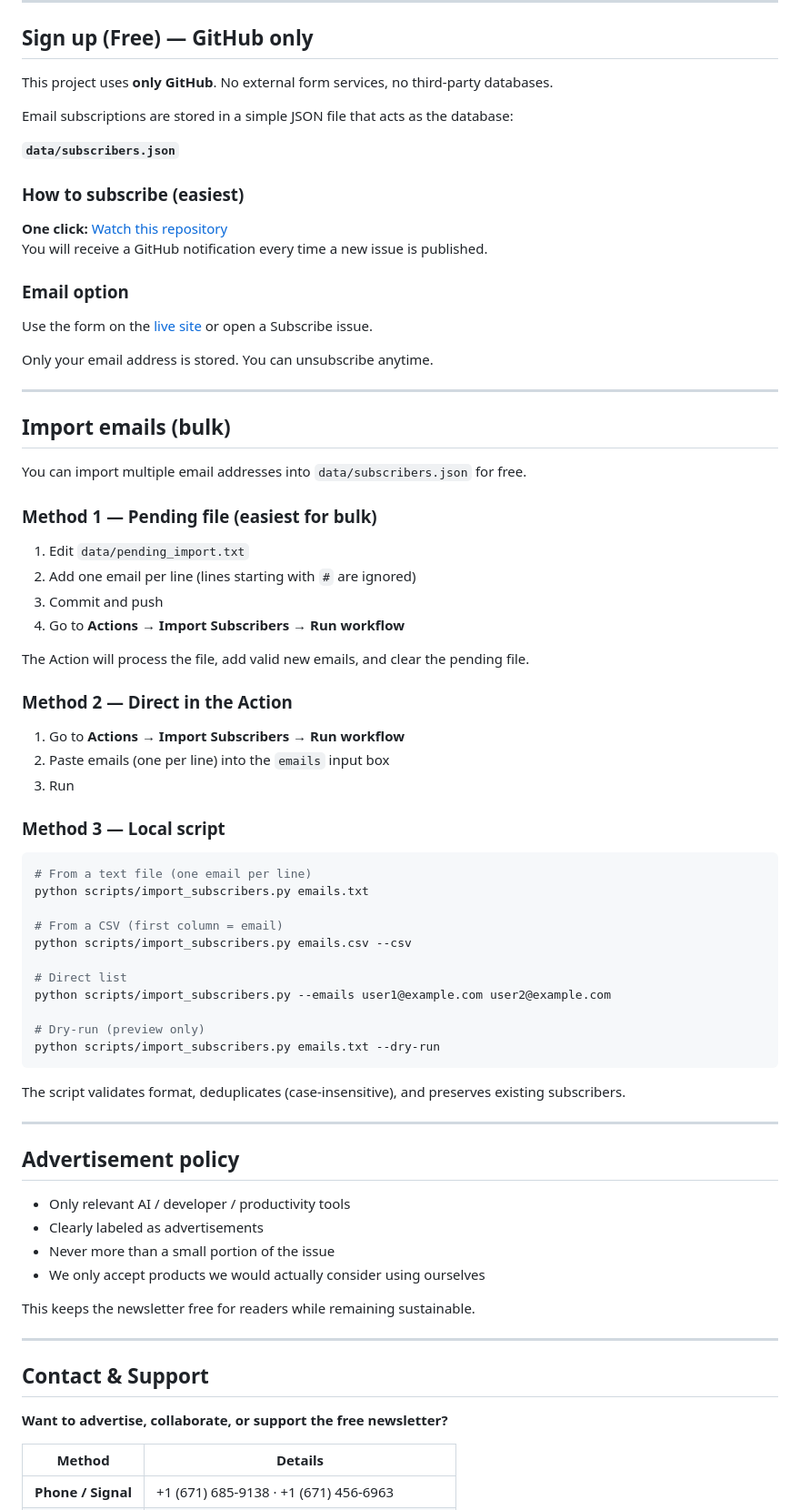
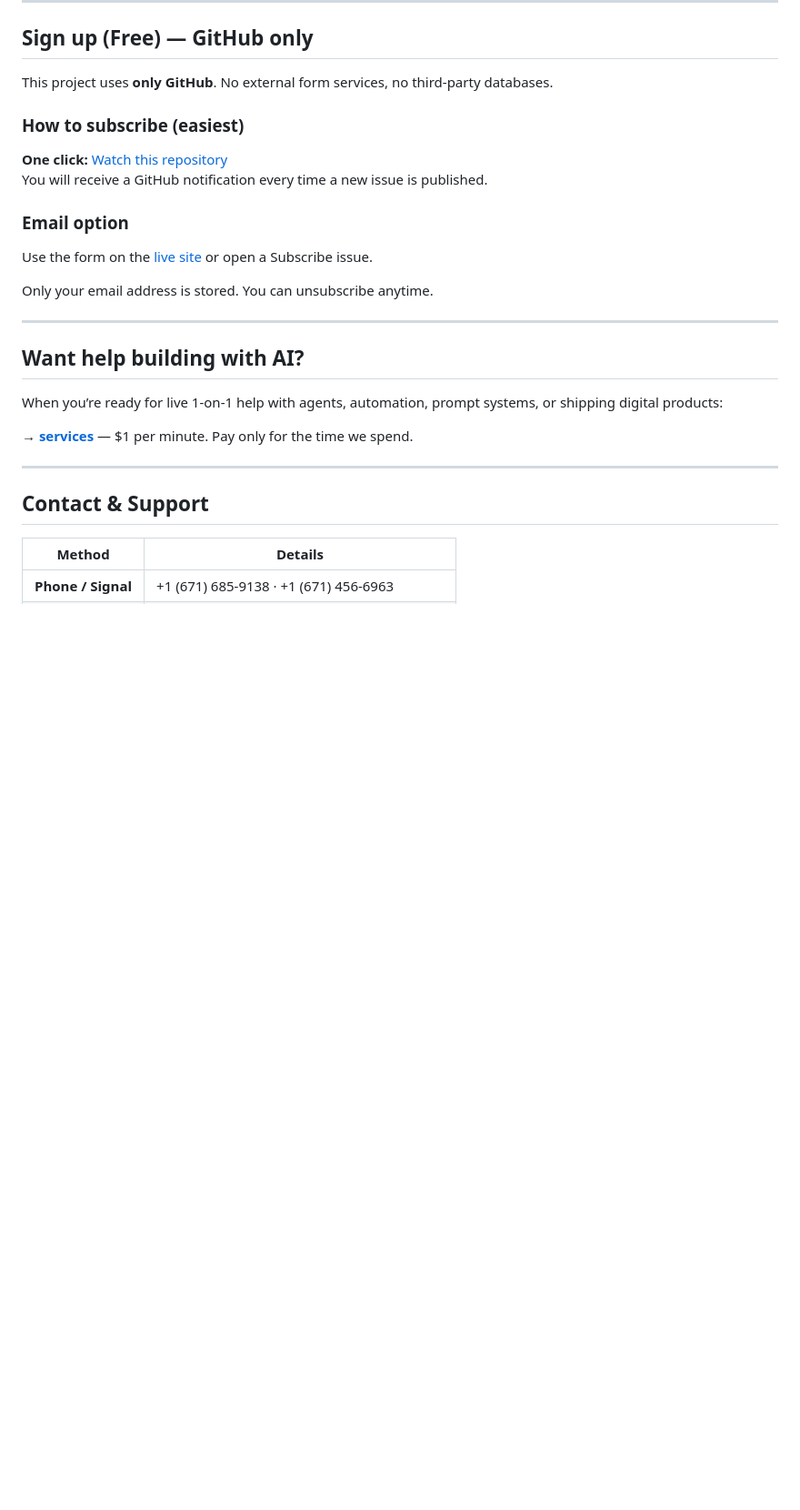
Before and after one commit to ram133/NEWS, a Markdown page: README.md, the part around one of its changes. Shown at 91% size. Rendered like a GitHub page; blank space fills up the shorter version.

Commit message:
Strengthen free growth messaging, add start-here funnel, and clearer path to paid sessions

````diff
--- a/README.md
+++ b/README.md
@@ -53,10 +56,6 @@ You can also trigger it manually from the **Actions** tab → **Daily AI News Pu
 
 This project uses **only GitHub**. No external form services, no third-party databases.
 
-Email subscriptions are stored in a simple JSON file that acts as the database:
-
-**`data/subscribers.json`**
-
 ### How to subscribe (easiest)
 
 **One click:** [Watch this repository](https://github.com/ram133/NEWS/subscription)
@@ -70,59 +69,15 @@ Only your email address is stored. You can unsubscribe anytime.
 
 ---
 
-## Import emails (bulk)
+## Want help building with AI?
 
-You can import multiple email addresses into `data/subscribers.json` for free.
+When you’re ready for live 1-on-1 help with agents, automation, prompt systems, or shipping digital products:
 
-### Method 1 — Pending file (easiest for bulk)
-
-1. Edit `data/pending_import.txt`
-2. Add one email per line (lines starting with `#` are ignored)
-3. Commit and push
-4. Go to **Actions** → **Import Subscribers** → **Run workflow**
-
-The Action will process the file, add valid new emails, and clear the pending file.
-
-### Method 2 — Direct in the Action
-
-1. Go to **Actions** → **Import Subscribers** → **Run workflow**
-2. Paste emails (one per line) into the `emails` input box
-3. Run
-
-### Method 3 — Local script
-
-```bash
-# From a text file (one email per line)
-python scripts/import_subscribers.py emails.txt
-
-# From a CSV (first column = email)
-python scripts/import_subscribers.py emails.csv --csv
-
-# Direct list
-python scripts/import_subscribers.py --emails user1@example.com user2@example.com
-
-# Dry-run (preview only)
-python scripts/import_subscribers.py emails.txt --dry-run
-```
-
-The script validates format, deduplicates (case-insensitive), and preserves existing subscribers.
-
----
-
-## Advertisement policy
-
-- Only relevant AI / developer / productivity tools
-- Clearly labeled as advertisements
-- Never more than a small portion of the issue
-- We only accept products we would actually consider using ourselves
-
-This keeps the newsletter free for readers while remaining sustainable.
+→ **[services](https://github.com/ram133/services)** — $1 per minute. Pay only for the time we spend.
 
 ---
 
 ## Contact & Support
-
-**Want to advertise, collaborate, or support the free newsletter?**
 
 | Method | Details |
 |--------|---------|
````
Also changed, not shown: other parts of README.md (+3 -23 lines).
